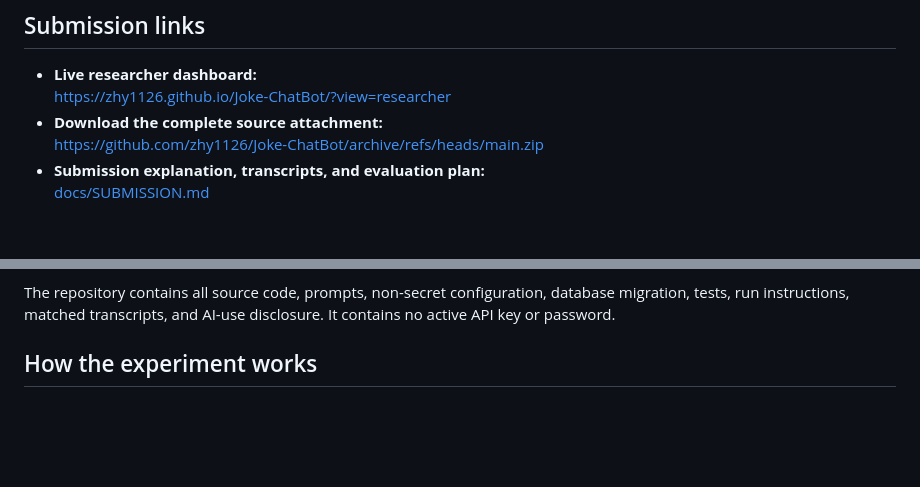
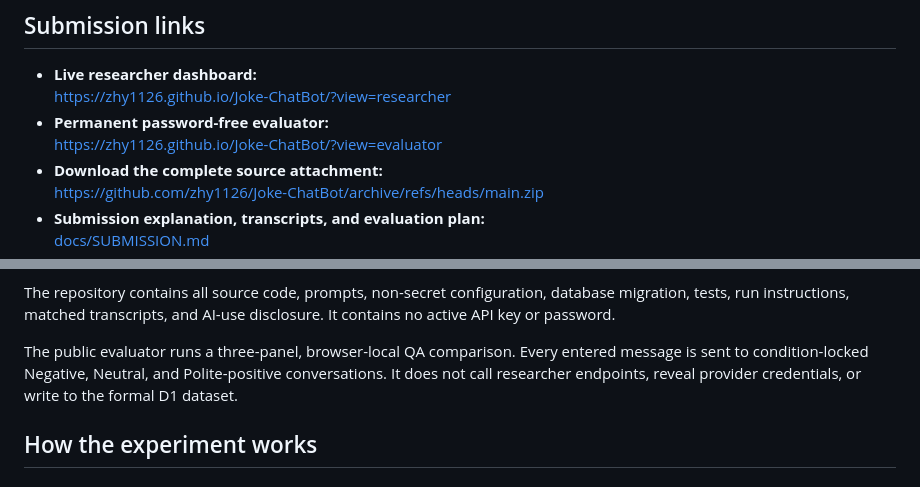
Before and after one commit to zhy1126/Joke-ChatBot, a Markdown page: README.md, 2 parts joined by grey strips. GitHub-like rendering; blank space fills up the shorter version.

Commit message:
Document password-free assessment access

```diff
--- a/README.md
+++ b/README.md
@@ -15,6 +15,8 @@ language, post-joke flow, and survey are shared across conditions.
 
 - **Live researcher dashboard:**
   <https://zhy1126.github.io/Joke-ChatBot/?view=researcher>
+- **Permanent password-free evaluator:**
+  <https://zhy1126.github.io/Joke-ChatBot/?view=evaluator>
 - **Download the complete source attachment:**
   <https://github.com/zhy1126/Joke-ChatBot/archive/refs/heads/main.zip>
 - **Submission explanation, transcripts, and evaluation plan:**
@@ -31,6 +33,11 @@ language, post-joke flow, and survey are shared across conditions.
 The repository contains all source code, prompts, non-secret configuration,
 database migration, tests, run instructions, matched transcripts, and AI-use
 disclosure. It contains no active API key or password.
+
+The public evaluator runs a three-panel, browser-local QA comparison. Every
+entered message is sent to condition-locked Negative, Neutral, and
+Polite-positive conversations. It does not call researcher endpoints, reveal
+provider credentials, or write to the formal D1 dataset.
 
 ## How the experiment works
 
```
